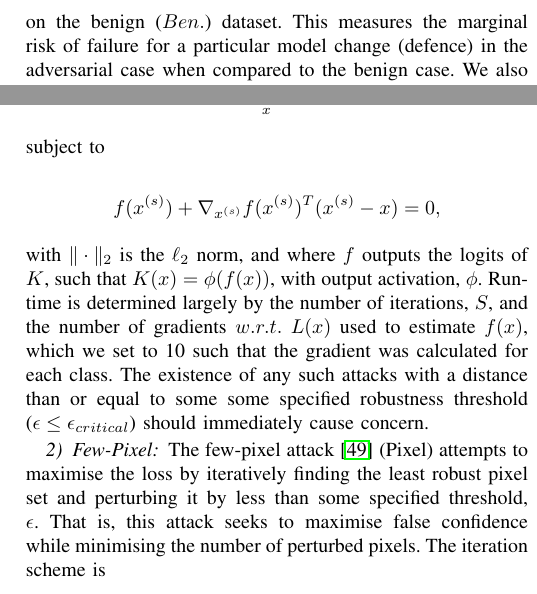
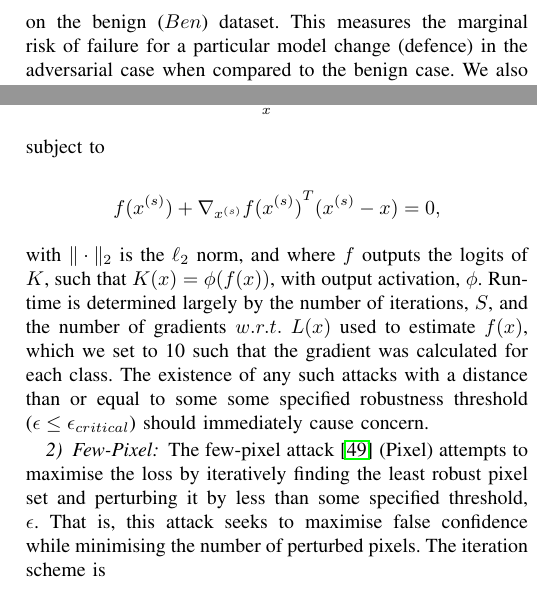
Before and after one commit to simplymathematics/springer-ai-review, a LaTeX paper (main.tex): two parts of the columns of pages 5 and 6 of 21, joined at a grey line, cut so that both start at the same text. Compiled offline with pdfLaTeX.

Commit message:
liniting

```diff
--- a/main.tex
+++ b/main.tex
@@ -266,7 +266,7 @@ We measure the efficacy of a given model change, using the \textit{Percent Chang
         \frac{Acc.-Control~Acc}{Control~Acc}} \cdot 100
 \end{equation}
 
-where $Acc$ refers to the \textit{accuracy} as defined in Eq.~\ref{eq:accuracy} and $Control$ refers to the performance of the unchanged model on the benign ($Ben.$) dataset.
+where $Acc$ refers to the \textit{accuracy} as defined in Eq.~\ref{eq:accuracy} and $Control$ refers to the performance of the unchanged model on the benign ($Ben$) dataset.
 This measures the marginal risk of failure for a particular model change (defence) in the adversarial case when compared to the benign case.
 We also defined the the metric \textit{Relative Change in Failure Rate ($ \Delta \lambda$):}
 
@@ -366,7 +366,7 @@ $$
 subject to
 
 $$
-f(x^{(s)}) + \nabla_{x^{(s)}} f(x^{(s)})^T(x^{(s)} - x) = 0,
+f(x^{(s)}) + \nabla_{x^{(s)}} f{{(x^{(s)})}^T(x^{(s)} - x)} = 0,
 $$
 with $\|\cdot\|_2$ is the $\ell_2$ norm, and where $f$ outputs the logits of $K$, such that $K(x) = \phi(f(x))$, with output activation, $\phi$.
 Run-time is determined largely by the number of iterations, $S$, and the number of gradients $w.r.t.~L(x)$ used to estimate $f(x)$, which we set to 10 such that the gradient was calculated for each class.
```
Also changed, not shown: main.tex (2 more changed lines).
